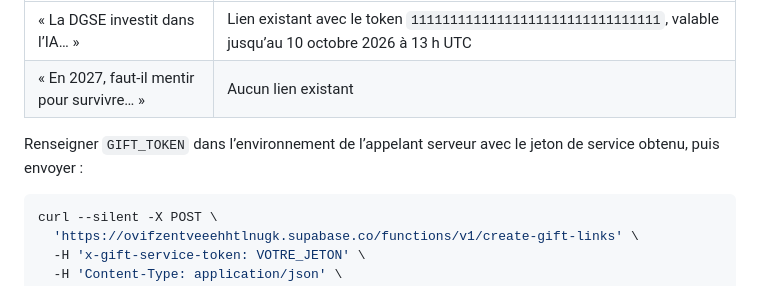
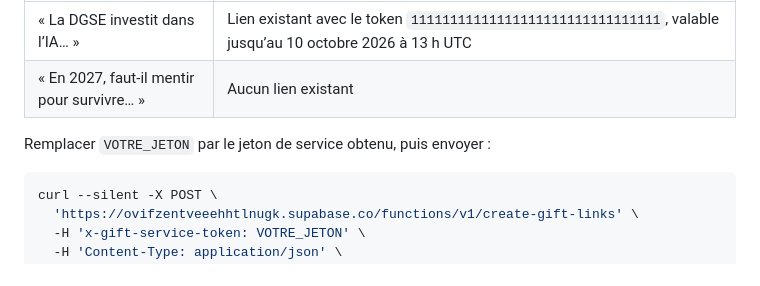
Before and after one commit to ophelie-gaudin/lexpress-platform-nine-three-quarters, a Markdown page: README.md, the part around the change. Drawn GitHub-style.

Commit message:
docs: ne plus demander de renseigner une variable qui ne sert plus
La phrase qui précédait l'exemple disait de renseigner `GIFT_TOKEN` dans
l'environnement, alors que la commande attend `VOTRE_JETON` en clair depuis
qu'elle a perdu ses variables. Un reste de la version précédente, qui envoyait
chercher une variable sans emploi.

Co-Authored-By: Claude Opus 5 (1M context) <noreply@anthropic.com>

````diff
--- a/README.md
+++ b/README.md
@@ -151,7 +151,7 @@ Avant l’appel :
 | « La DGSE investit dans l’IA… » | Lien existant avec le token `11111111111111111111111111111111`, valable jusqu’au 10 octobre 2026 à 13 h UTC |
 | « En 2027, faut-il mentir pour survivre… » | Aucun lien existant |
 
-Renseigner `GIFT_TOKEN` dans l’environnement de l’appelant serveur avec le jeton de service obtenu, puis envoyer :
+Remplacer `VOTRE_JETON` par le jeton de service obtenu, puis envoyer :
 
 ```sh
 curl --silent -X POST \
````
